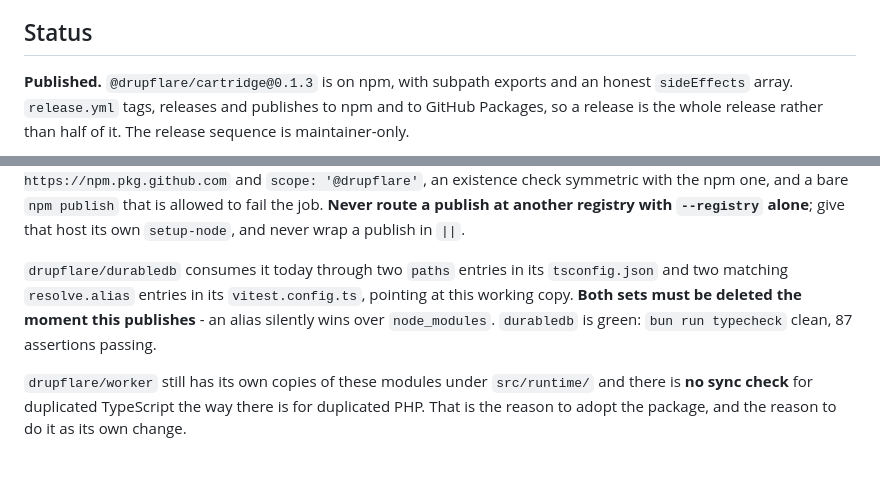
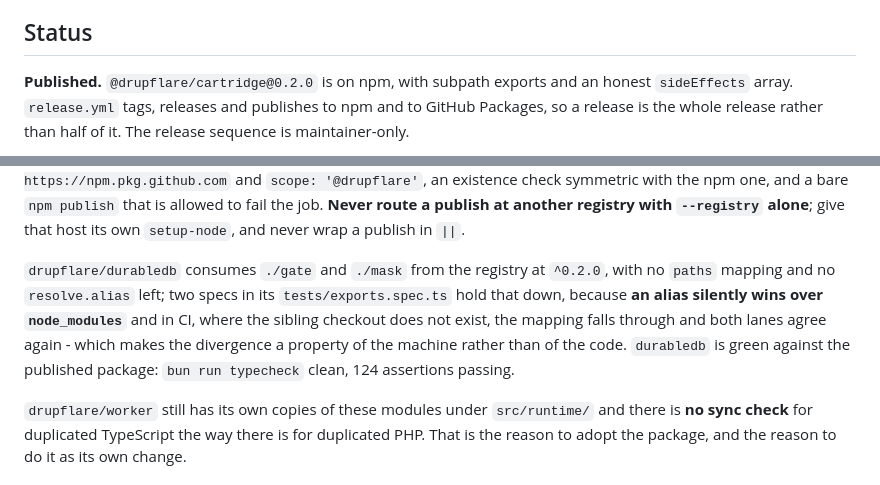
Before and after one commit to drupflare/cartridge, a Markdown page: CLAUDE.md, 2 parts joined by grey strips. Rendered like a GitHub page.

Commit message:
chore: correct version and durabledb's resolution

```diff
--- a/CLAUDE.md
+++ b/CLAUDE.md
@@ -9,7 +9,7 @@ the mount, and every raw piece stays exported for a caller who needs to drive th
 
 ## Status
 
-**Published.** `@drupflare/cartridge@0.1.3` is on npm, with subpath exports and an honest
+**Published.** `@drupflare/cartridge@0.2.0` is on npm, with subpath exports and an honest
 `sideEffects` array. `release.yml` tags, releases and publishes to npm and to GitHub Packages, so a
 release is the whole release rather than half of it. The release sequence is maintainer-only.
 
@@ -30,10 +30,12 @@ exited 0. There is now a second `setup-node` with `registry-url: https://npm.pkg
 is allowed to fail the job. **Never route a publish at another registry with `--registry` alone**;
 give that host its own `setup-node`, and never wrap a publish in `||`.
 
-`drupflare/durabledb` consumes it today through two `paths` entries in its `tsconfig.json` and two
-matching `resolve.alias` entries in its `vitest.config.ts`, pointing at this working copy. **Both sets
-must be deleted the moment this publishes** - an alias silently wins over `node_modules`. `durabledb`
-is green: `bun run typecheck` clean, 87 assertions passing.
+`drupflare/durabledb` consumes `./gate` and `./mask` from the registry at `^0.2.0`, with no `paths`
+mapping and no `resolve.alias` left; two specs in its `tests/exports.spec.ts` hold that down, because
+**an alias silently wins over `node_modules`** and in CI, where the sibling checkout does not exist,
+the mapping falls through and both lanes agree again - which makes the divergence a property of the
+machine rather than of the code. `durabledb` is green against the published package: `bun run
+typecheck` clean, 124 assertions passing.
 
 `drupflare/worker` still has its own copies of these modules under `src/runtime/` and there is **no
 sync check** for duplicated TypeScript the way there is for duplicated PHP. That is the reason to
```
